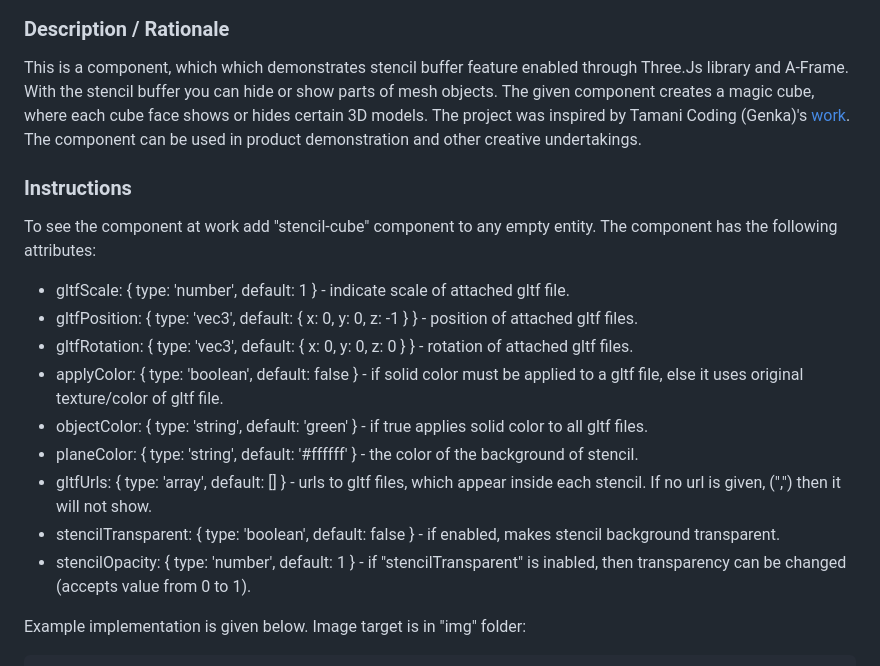
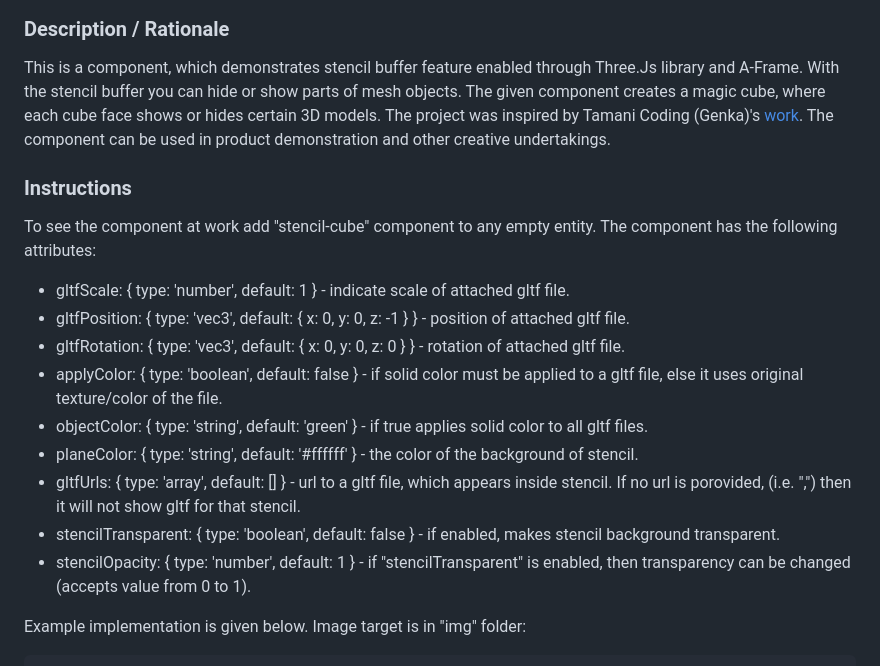
Before and after one commit to akbartus/A-Frame-Component-Stencil-Cube, a Markdown page: README.md, the part around the change. Drawn GitHub-style.

Commit message:
corrected minor mistakes in text

````diff
--- a/README.md
+++ b/README.md
@@ -3,20 +3,20 @@
 <img alt="Screenshot" src="img/screenshot_2.jpg" width="300">
 
 ### **Description / Rationale**
-This is a component, which which demonstrates stencil buffer feature enabled through Three.Js library and A-Frame. With the stencil buffer you can hide or show parts of mesh objects. The given component creates a magic cube, where each cube face shows or hides certain 3D models. The project was inspired by Tamani Coding (Genka)'s <a href="https://github.com/tamani-coding/threejs-stencil-buffer-example">work</a>. The component can be used in product demonstration and other creative undertakings.
+This is a component, which demonstrates stencil buffer feature enabled through Three.Js library and A-Frame. With the stencil buffer you can hide or show parts of mesh objects. The given component creates a magic cube, where each cube face shows or hides certain 3D models. The project was inspired by Tamani Coding (Genka)'s <a href="https://github.com/tamani-coding/threejs-stencil-buffer-example">work</a>. The component can be used in product demonstration and other creative undertakings.
 
 ### **Instructions**
 To see the component at work add "stencil-cube" component to any empty entity. The component has the following attributes:
 
 * gltfScale: { type: 'number', default: 1 } - indicate scale of attached gltf file.
-* gltfPosition: { type: 'vec3', default: { x: 0, y: 0, z: -1 } } - position of attached gltf files.
-* gltfRotation: { type: 'vec3', default: { x: 0, y: 0, z: 0 } } - rotation of attached gltf files.
-* applyColor: { type: 'boolean', default: false } - if solid color must be applied to a gltf file, else it uses original texture/color of gltf file.
+* gltfPosition: { type: 'vec3', default: { x: 0, y: 0, z: -1 } } - position of attached gltf file.
+* gltfRotation: { type: 'vec3', default: { x: 0, y: 0, z: 0 } } - rotation of attached gltf file.
+* applyColor: { type: 'boolean', default: false } - if solid color must be applied to a gltf file, else it uses original texture/color of the file.
 * objectColor: { type: 'string', default: 'green' } - if true applies solid color to all gltf files.
 * planeColor: { type: 'string', default: '#ffffff' } - the color of the background of stencil.
-* gltfUrls: { type: 'array', default: [] } - urls to gltf files, which appear inside each stencil. If no url is given, (",") then it will not show.
+* gltfUrls: { type: 'array', default: [] } - url to a gltf file, which appears inside stencil. If no url is porovided, (i.e. ",") then it will not show gltf for that stencil.
 * stencilTransparent: { type: 'boolean', default: false } - if enabled, makes stencil background transparent.
-* stencilOpacity: { type: 'number', default: 1 } - if "stencilTransparent" is inabled, then transparency can be changed (accepts value from 0 to 1).
+* stencilOpacity: { type: 'number', default: 1 } - if "stencilTransparent" is enabled, then transparency can be changed (accepts value from 0 to 1).
 
 Example implementation is given below. Image target is in "img" folder:
 ```
````
